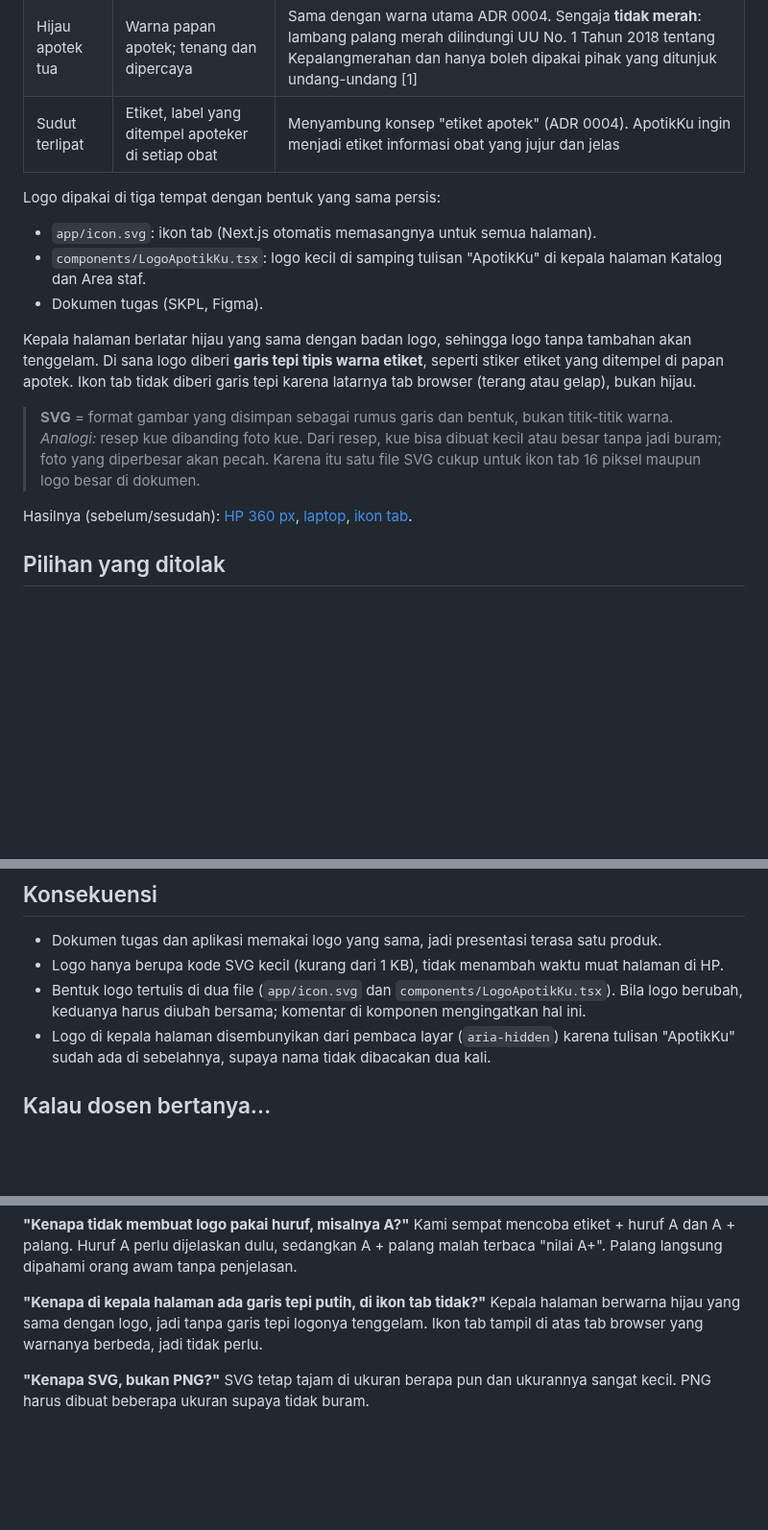
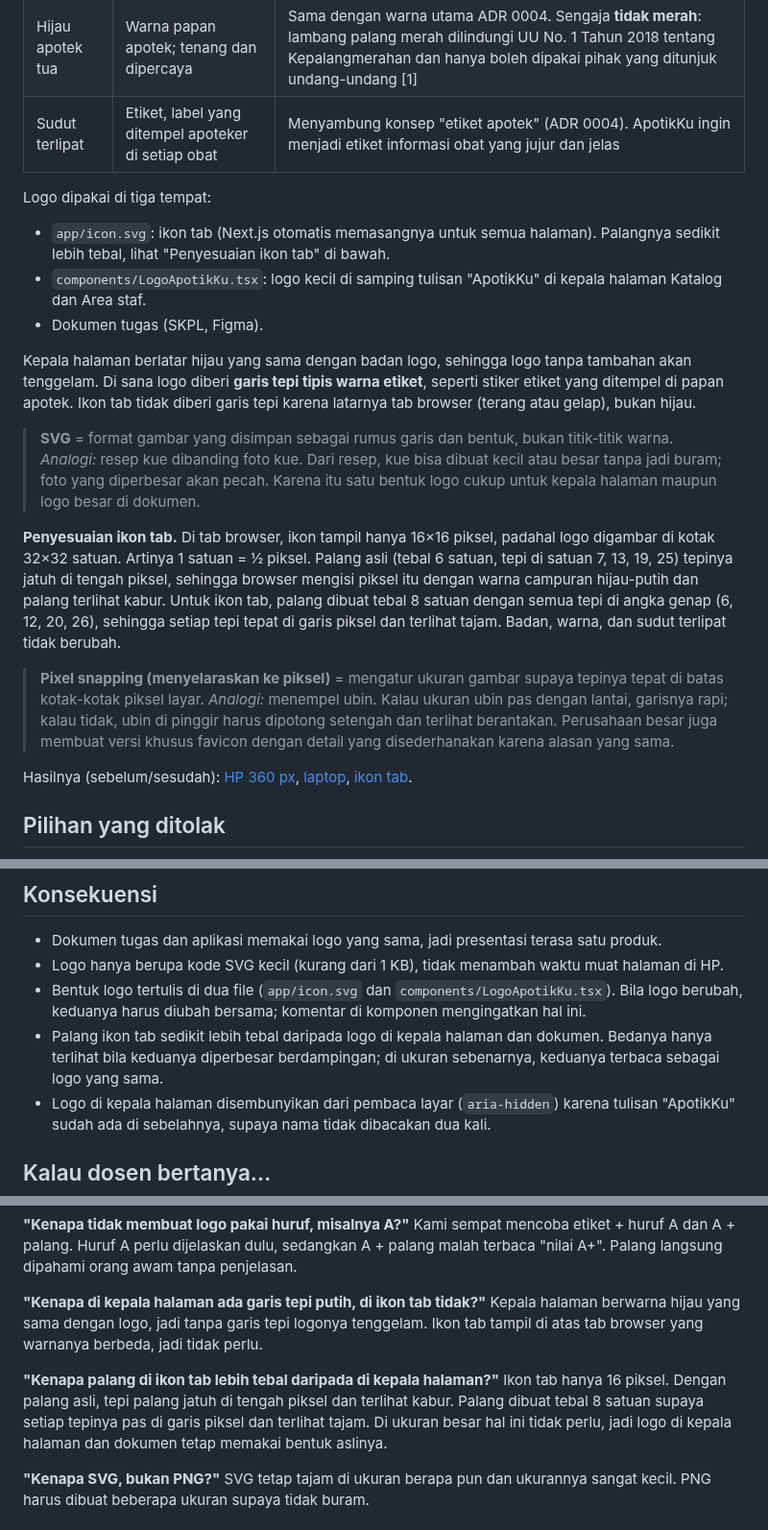
Before and after one commit to azkafarhanm/aplikasi-apotik, a Markdown page: docs/adr/0006-logo.md, 3 parts joined by grey strips. Shown at 96% size. Rendered like a GitHub page; blank space fills up the shorter version.

Commit message:
tampilan: palang ikon tab diselaraskan ke piksel supaya tajam di 16 px (#33)
Co-Authored-By: Claude Opus 5.5 <noreply@anthropic.com>
Claude-Session: https://claude.ai/code/session_01YKM8SGaGx9VmvkRMWzpwTD

```diff
--- a/docs/adr/0006-logo.md
+++ b/docs/adr/0006-logo.md
@@ -28,15 +28,19 @@ Logo ApotikKu adalah **kotak hijau apotek tua (`#1f4a36`) dengan palang putih et
 | Hijau apotek tua | Warna papan apotek; tenang dan dipercaya | Sama dengan warna utama ADR 0004. Sengaja **tidak merah**: lambang palang merah dilindungi UU No. 1 Tahun 2018 tentang Kepalangmerahan dan hanya boleh dipakai pihak yang ditunjuk undang-undang [1] |
 | Sudut terlipat | Etiket, label yang ditempel apoteker di setiap obat | Menyambung konsep "etiket apotek" (ADR 0004). ApotikKu ingin menjadi etiket informasi obat yang jujur dan jelas |
 
-Logo dipakai di tiga tempat dengan bentuk yang sama persis:
+Logo dipakai di tiga tempat:
 
-- `app/icon.svg`: ikon tab (Next.js otomatis memasangnya untuk semua halaman).
+- `app/icon.svg`: ikon tab (Next.js otomatis memasangnya untuk semua halaman). Palangnya sedikit lebih tebal, lihat "Penyesuaian ikon tab" di bawah.
 - `components/LogoApotikKu.tsx`: logo kecil di samping tulisan "ApotikKu" di kepala halaman Katalog dan Area staf.
 - Dokumen tugas (SKPL, Figma).
 
 Kepala halaman berlatar hijau yang sama dengan badan logo, sehingga logo tanpa tambahan akan tenggelam. Di sana logo diberi **garis tepi tipis warna etiket**, seperti stiker etiket yang ditempel di papan apotek. Ikon tab tidak diberi garis tepi karena latarnya tab browser (terang atau gelap), bukan hijau.
 
-> **SVG** = format gambar yang disimpan sebagai rumus garis dan bentuk, bukan titik-titik warna. *Analogi:* resep kue dibanding foto kue. Dari resep, kue bisa dibuat kecil atau besar tanpa jadi buram; foto yang diperbesar akan pecah. Karena itu satu file SVG cukup untuk ikon tab 16 piksel maupun logo besar di dokumen.
+> **SVG** = format gambar yang disimpan sebagai rumus garis dan bentuk, bukan titik-titik warna. *Analogi:* resep kue dibanding foto kue. Dari resep, kue bisa dibuat kecil atau besar tanpa jadi buram; foto yang diperbesar akan pecah. Karena itu satu bentuk logo cukup untuk kepala halaman maupun logo besar di dokumen.
+
+**Penyesuaian ikon tab.** Di tab browser, ikon tampil hanya 16×16 piksel, padahal logo digambar di kotak 32×32 satuan. Artinya 1 satuan = ½ piksel. Palang asli (tebal 6 satuan, tepi di satuan 7, 13, 19, 25) tepinya jatuh di tengah piksel, sehingga browser mengisi piksel itu dengan warna campuran hijau-putih dan palang terlihat kabur. Untuk ikon tab, palang dibuat tebal 8 satuan dengan semua tepi di angka genap (6, 12, 20, 26), sehingga setiap tepi tepat di garis piksel dan terlihat tajam. Badan, warna, dan sudut terlipat tidak berubah.
+
+> **Pixel snapping (menyelaraskan ke piksel)** = mengatur ukuran gambar supaya tepinya tepat di batas kotak-kotak piksel layar. *Analogi:* menempel ubin. Kalau ukuran ubin pas dengan lantai, garisnya rapi; kalau tidak, ubin di pinggir harus dipotong setengah dan terlihat berantakan. Perusahaan besar juga membuat versi khusus favicon dengan detail yang disederhanakan karena alasan yang sama.
 
 Hasilnya (sebelum/sesudah): [HP 360 px](../penjelasan/gambar/logo-hp.png), [laptop](../penjelasan/gambar/logo-laptop.png), [ikon tab](../penjelasan/gambar/logo-ikon-tab.png).
 
@@ -56,6 +60,7 @@ Hasilnya (sebelum/sesudah): [HP 360 px](../penjelasan/gambar/logo-hp.png), [lapt
 - Dokumen tugas dan aplikasi memakai logo yang sama, jadi presentasi terasa satu produk.
 - Logo hanya berupa kode SVG kecil (kurang dari 1 KB), tidak menambah waktu muat halaman di HP.
 - Bentuk logo tertulis di dua file (`app/icon.svg` dan `components/LogoApotikKu.tsx`). Bila logo berubah, keduanya harus diubah bersama; komentar di komponen mengingatkan hal ini.
+- Palang ikon tab sedikit lebih tebal daripada logo di kepala halaman dan dokumen. Bedanya hanya terlihat bila keduanya diperbesar berdampingan; di ukuran sebenarnya, keduanya terbaca sebagai logo yang sama.
 - Logo di kepala halaman disembunyikan dari pembaca layar (`aria-hidden`) karena tulisan "ApotikKu" sudah ada di sebelahnya, supaya nama tidak dibacakan dua kali.
 
 ## Kalau dosen bertanya…
@@ -72,6 +77,9 @@ Kami sempat mencoba etiket + huruf A dan A + palang. Huruf A perlu dijelaskan du
 **"Kenapa di kepala halaman ada garis tepi putih, di ikon tab tidak?"**
 Kepala halaman berwarna hijau yang sama dengan logo, jadi tanpa garis tepi logonya tenggelam. Ikon tab tampil di atas tab browser yang warnanya berbeda, jadi tidak perlu.
 
+**"Kenapa palang di ikon tab lebih tebal daripada di kepala halaman?"**
+Ikon tab hanya 16 piksel. Dengan palang asli, tepi palang jatuh di tengah piksel dan terlihat kabur. Palang dibuat tebal 8 satuan supaya setiap tepinya pas di garis piksel dan terlihat tajam. Di ukuran besar hal ini tidak perlu, jadi logo di kepala halaman dan dokumen tetap memakai bentuk aslinya.
+
 **"Kenapa SVG, bukan PNG?"**
 SVG tetap tajam di ukuran berapa pun dan ukurannya sangat kecil. PNG harus dibuat beberapa ukuran supaya tidak buram.
 
```
Also changed, not shown: docs/penjelasan/gambar/logo-ikon-tab.png, 2 other files.
